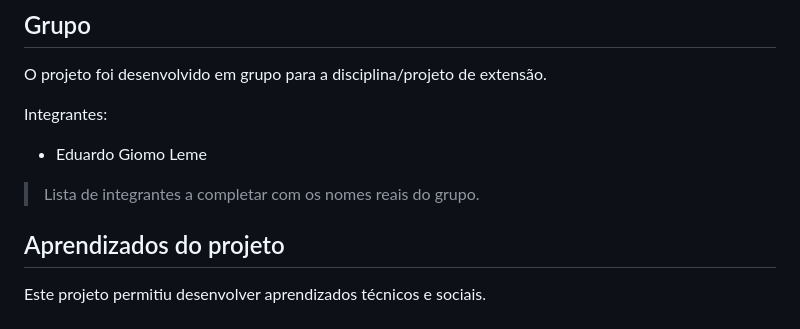
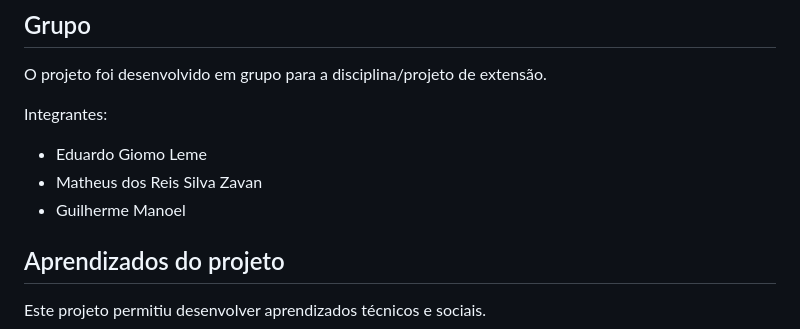
Before and after one commit to GiomoLeme/Consulta-F-cil, a Markdown page: README.md, the part around the change. GitHub-like rendering.

Commit message:
Revise team members in README
Updated team member list and added instruction for completion.

```diff
--- a/README.md
+++ b/README.md
@@ -210,8 +210,8 @@ O projeto foi desenvolvido em grupo para a disciplina/projeto de extensão.
 Integrantes:
 
 - Eduardo Giomo Leme
-
-> Lista de integrantes a completar com os nomes reais do grupo.
+- Matheus dos Reis Silva Zavan
+- Guilherme Manoel
 
 ## Aprendizados do projeto
 
```
